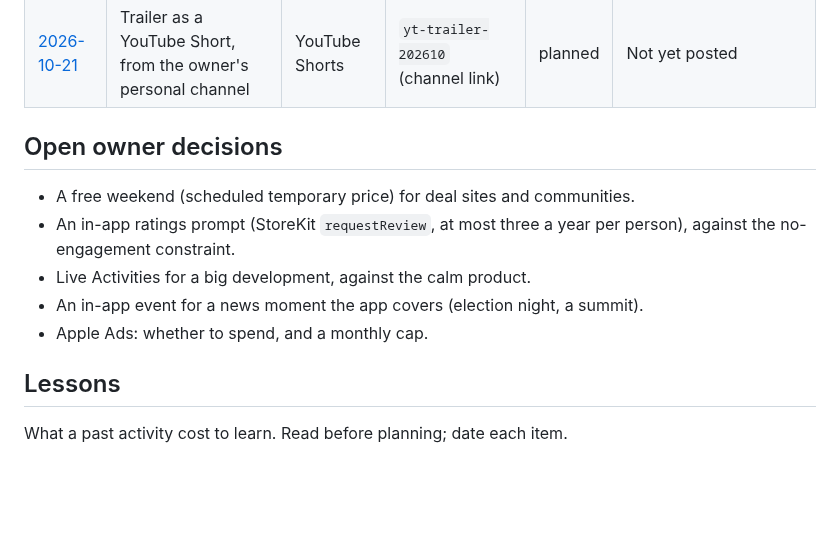
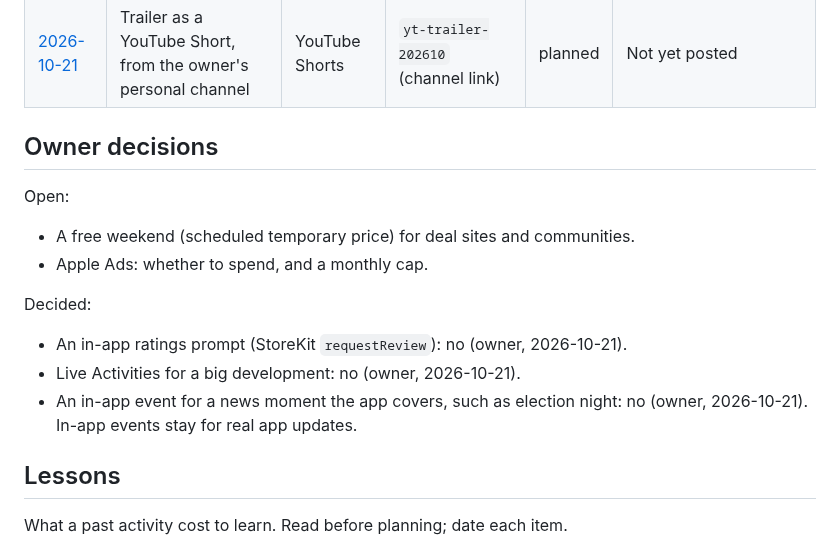
Before and after one commit to astrojams1/newsworthy, a Markdown page: docs/growth/ledger.md, the part around the change. GitHub-like rendering; blank space fills up the shorter version.

Commit message:
Growth: record the owner's three declines
No in-app ratings prompt, no Live Activities, and no in-app event for a
news moment such as election night (owner, 2026-10-21). The skill no longer
offers them, and the ledger lists them as decided.

Co-Authored-By: Claude Opus 5.5 <noreply@anthropic.com>
Claude-Session: https://claude.ai/code/session_01Trw7SwYs2QMCQftx4kHBvB

```diff
--- a/docs/growth/ledger.md
+++ b/docs/growth/ledger.md
@@ -22,14 +22,19 @@ Cumulative figures from App Store Connect, added at each measurement.
 | [2026-10-21](#2026-10-21-launch-audit) | Audit of what Apple offers against what is used | App Store | — | done | 10 surfaces unused, keywords half wasted, `llms.txt` stale; quick wins listed |
 | [2026-10-21](#2026-10-21-youtube-short-trailer) | Trailer as a YouTube Short, from the owner's personal channel | YouTube Shorts | `yt-trailer-202610` (channel link) | planned | Not yet posted |
 
-## Open owner decisions
+## Owner decisions
+
+Open:
 
 - A free weekend (scheduled temporary price) for deal sites and communities.
-- An in-app ratings prompt (StoreKit `requestReview`, at most three a year per
-  person), against the no-engagement constraint.
-- Live Activities for a big development, against the calm product.
-- An in-app event for a news moment the app covers (election night, a summit).
 - Apple Ads: whether to spend, and a monthly cap.
+
+Decided:
+
+- An in-app ratings prompt (StoreKit `requestReview`): no (owner, 2026-10-21).
+- Live Activities for a big development: no (owner, 2026-10-21).
+- An in-app event for a news moment the app covers, such as election night:
+  no (owner, 2026-10-21). In-app events stay for real app updates.
 
 ## Lessons
 
```
Also changed, not shown: 1 other file.
